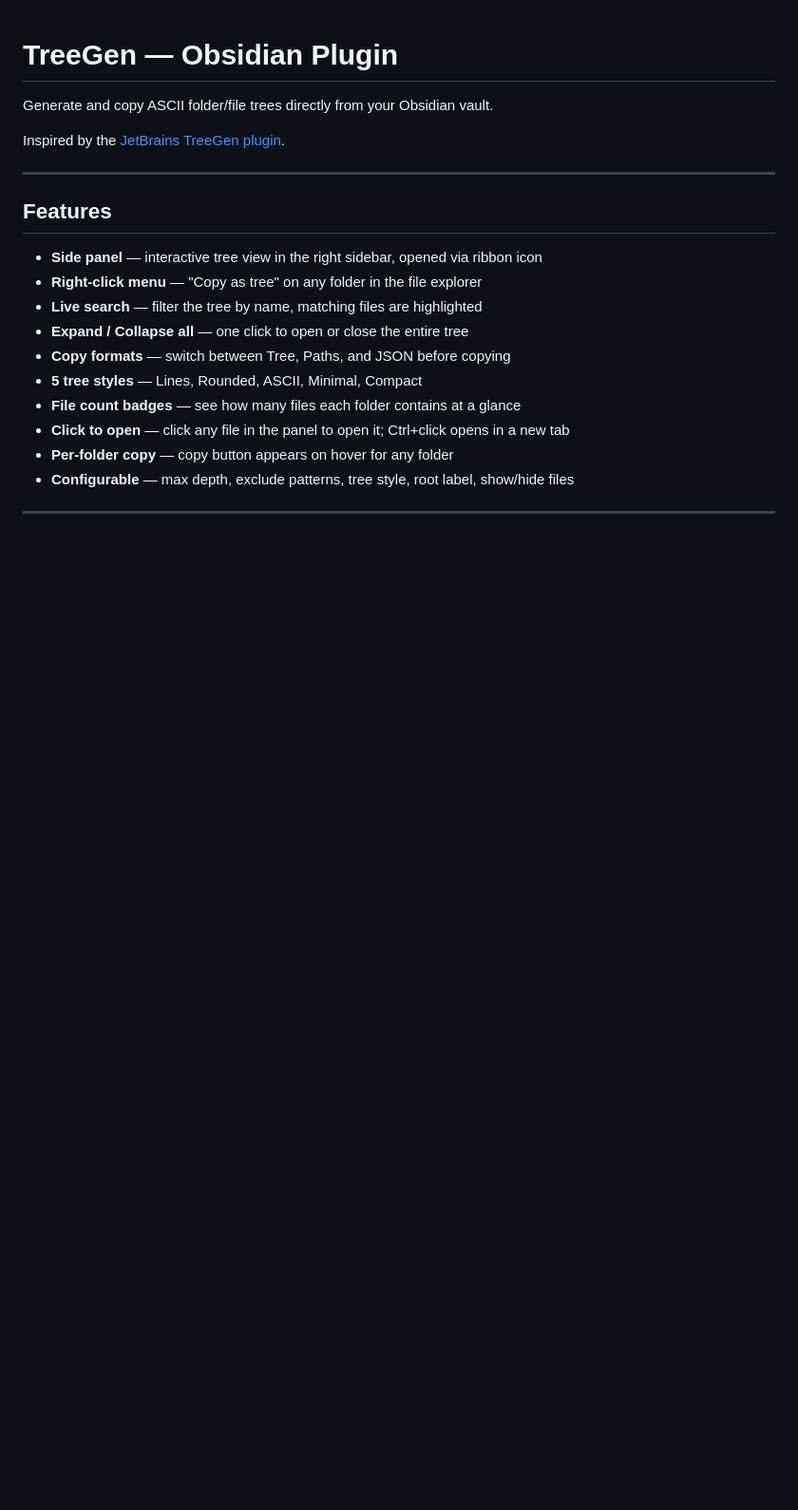
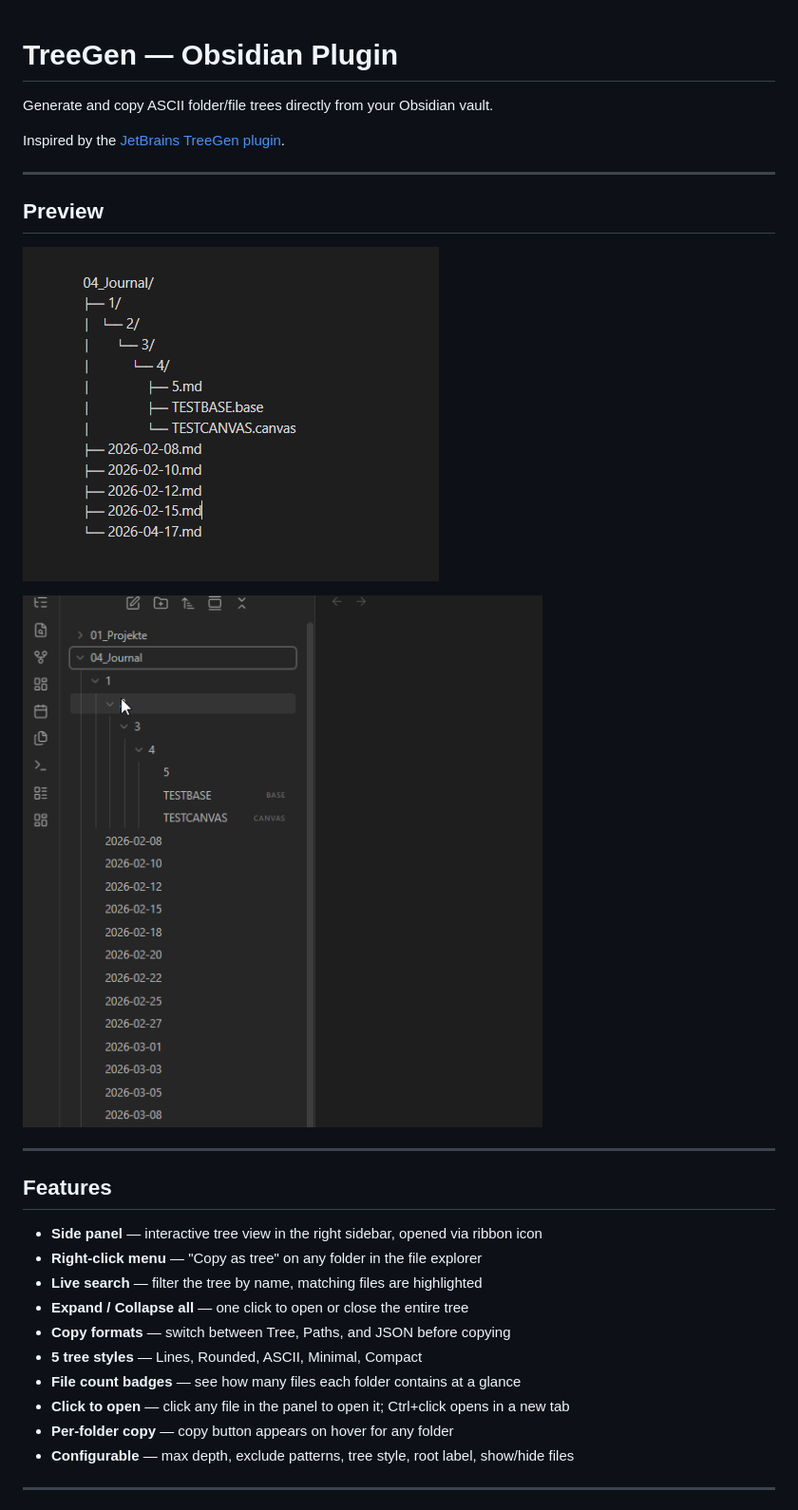
Before and after one commit to 30jannik06/Obsidian-TreeGen, a Markdown page: README.md, the part around the change. Shown at 95% size. GitHub-like rendering; pictures changed too: assets/preview.gif (added), assets/preview.png (added); blank space fills up the shorter version.

```diff
--- a/README.md
+++ b/README.md
@@ -3,6 +3,14 @@
 Generate and copy ASCII folder/file trees directly from your Obsidian vault.
 
 Inspired by the [JetBrains TreeGen plugin](https://plugins.jetbrains.com/plugin/25680-tree-gen).
+
+---
+
+## Preview
+
+![TreeGen panel](assets/preview.png)
+
+![Right-click menu](assets/preview.gif)
 
 ---
 
```
Also changed, not shown: CLAUDE.md (added, +35 -0 lines), 1 other file.
